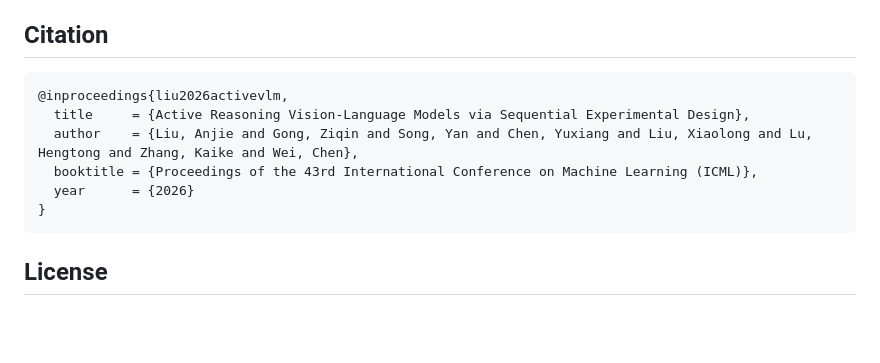
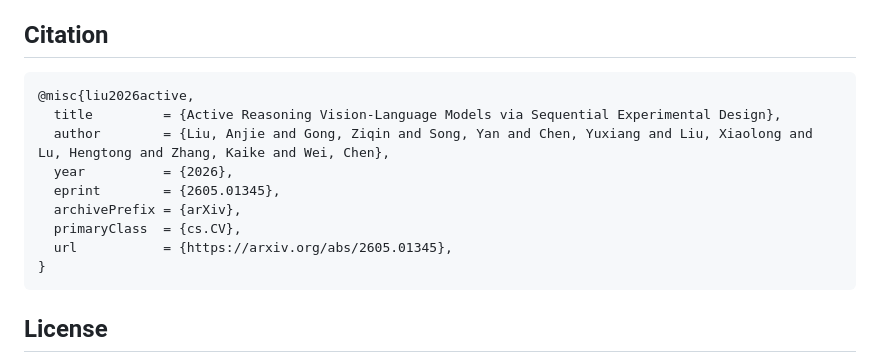
Before and after one commit to iamlilAJ/active-vlm, a Markdown page: README.md, the part around the change. GitHub-like rendering; blank space fills up the shorter version.

````diff
--- a/README.md
+++ b/README.md
@@ -157,11 +157,14 @@ The tests are offline by default and validate config loading, registry wiring, p
 ## Citation
 
 ```bibtex
-@inproceedings{liu2026activevlm,
-  title     = {Active Reasoning Vision-Language Models via Sequential Experimental Design},
-  author    = {Liu, Anjie and Gong, Ziqin and Song, Yan and Chen, Yuxiang and Liu, Xiaolong and Lu, Hengtong and Zhang, Kaike and Wei, Chen},
-  booktitle = {Proceedings of the 43rd International Conference on Machine Learning (ICML)},
-  year      = {2026}
+@misc{liu2026active,
+  title         = {Active Reasoning Vision-Language Models via Sequential Experimental Design},
+  author        = {Liu, Anjie and Gong, Ziqin and Song, Yan and Chen, Yuxiang and Liu, Xiaolong and Lu, Hengtong and Zhang, Kaike and Wei, Chen},
+  year          = {2026},
+  eprint        = {2605.01345},
+  archivePrefix = {arXiv},
+  primaryClass  = {cs.CV},
+  url           = {https://arxiv.org/abs/2605.01345},
 }
 ```
 
````
